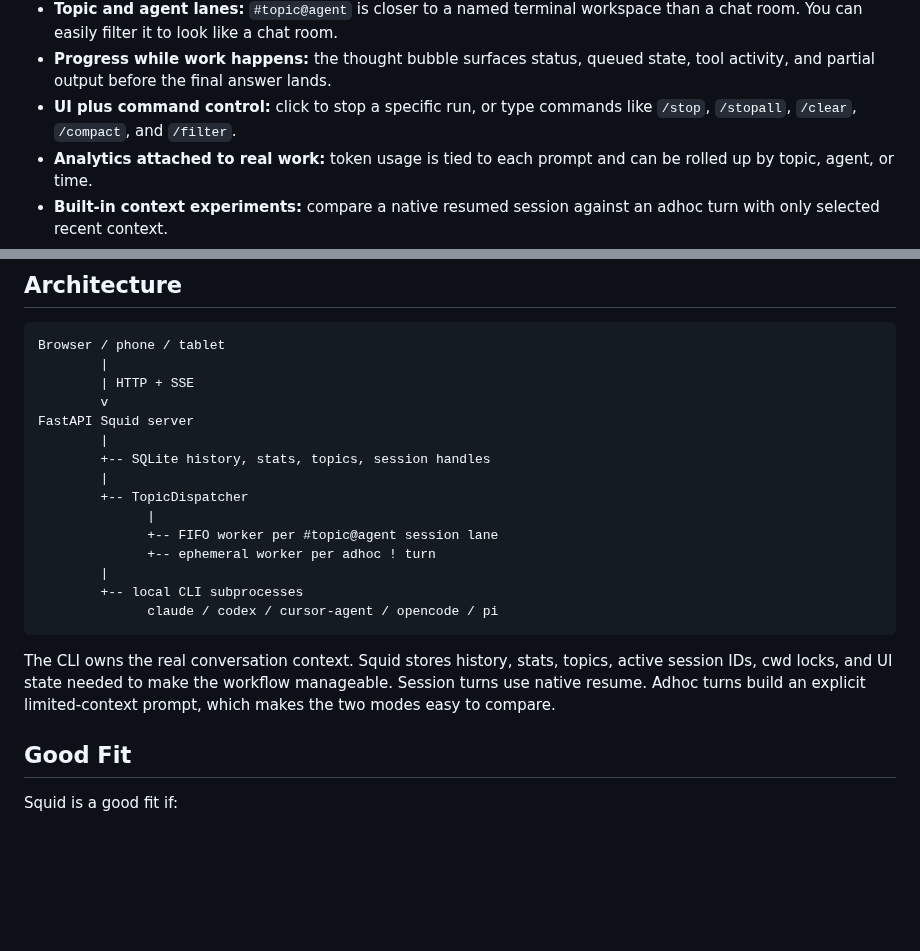
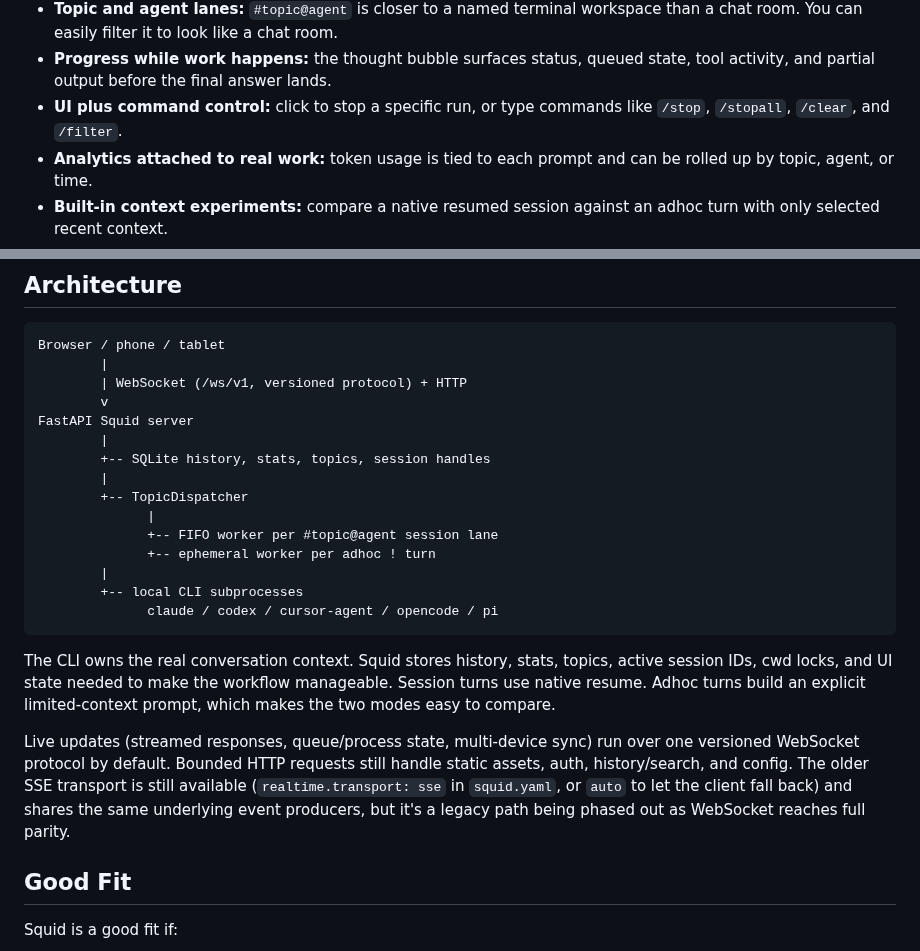
Before and after one commit to agent-squid/squid, a Markdown page: README.md, 2 parts joined by grey strips. Rendered like a GitHub page; blank space fills up the shorter version.

Commit message:
Update README: remove /compact from command list, add WebSocket transport details

````diff
--- a/README.md
+++ b/README.md
@@ -218,7 +218,7 @@ That difference matters:
 - **Process ownership:** Squid can show live processes, kill the exact running job, drain queued jobs, and recover after disconnects.
 - **Topic and agent lanes:** `#topic@agent` is closer to a named terminal workspace than a chat room. You can easily filter it to look like a chat room.
 - **Progress while work happens:** the thought bubble surfaces status, queued state, tool activity, and partial output before the final answer lands.
-- **UI plus command control:** click to stop a specific run, or type commands like `/stop`, `/stopall`, `/clear`, `/compact`, and `/filter`.
+- **UI plus command control:** click to stop a specific run, or type commands like `/stop`, `/stopall`, `/clear`, and `/filter`.
 - **Analytics attached to real work:** token usage is tied to each prompt and can be rolled up by topic, agent, or time.
 - **Built-in context experiments:** compare a native resumed session against an adhoc turn with only selected recent context.
 - **Local machine as the backend:** your Mac mini or workstation stays the execution environment, so the agent has the same filesystem, shell, credentials, and installed tools it would have in a terminal.
@@ -237,7 +237,7 @@ Use the agent directly when one terminal is enough. Use Squid when you want seve
 ```text
 Browser / phone / tablet
         |
-        | HTTP + SSE
+        | WebSocket (/ws/v1, versioned protocol) + HTTP
         v
 FastAPI Squid server
         |
@@ -253,6 +253,8 @@ FastAPI Squid server
 ```
 
 The CLI owns the real conversation context. Squid stores history, stats, topics, active session IDs, cwd locks, and UI state needed to make the workflow manageable. Session turns use native resume. Adhoc turns build an explicit limited-context prompt, which makes the two modes easy to compare.
+
+Live updates (streamed responses, queue/process state, multi-device sync) run over one versioned WebSocket protocol by default. Bounded HTTP requests still handle static assets, auth, history/search, and config. The older SSE transport is still available (`realtime.transport: sse` in `squid.yaml`, or `auto` to let the client fall back) and shares the same underlying event producers, but it's a legacy path being phased out as WebSocket reaches full parity.
 
 ## Good Fit
 
````
